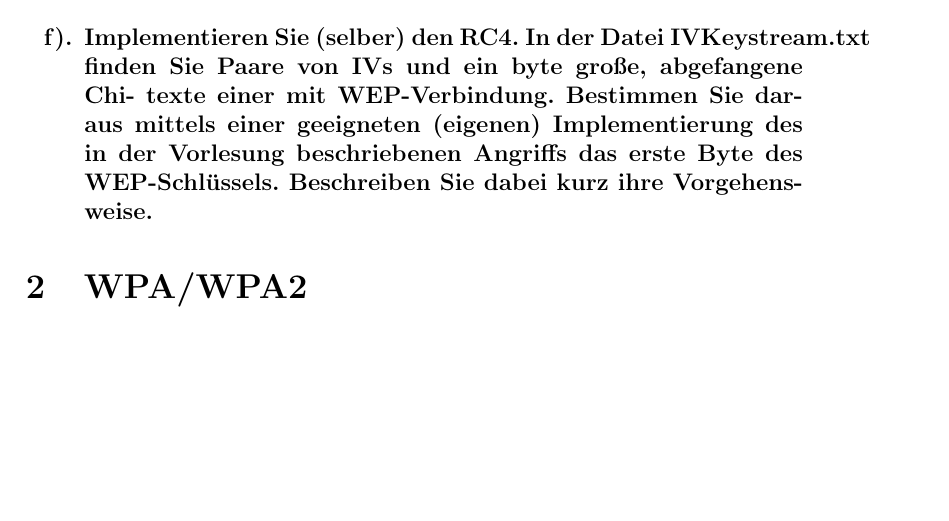
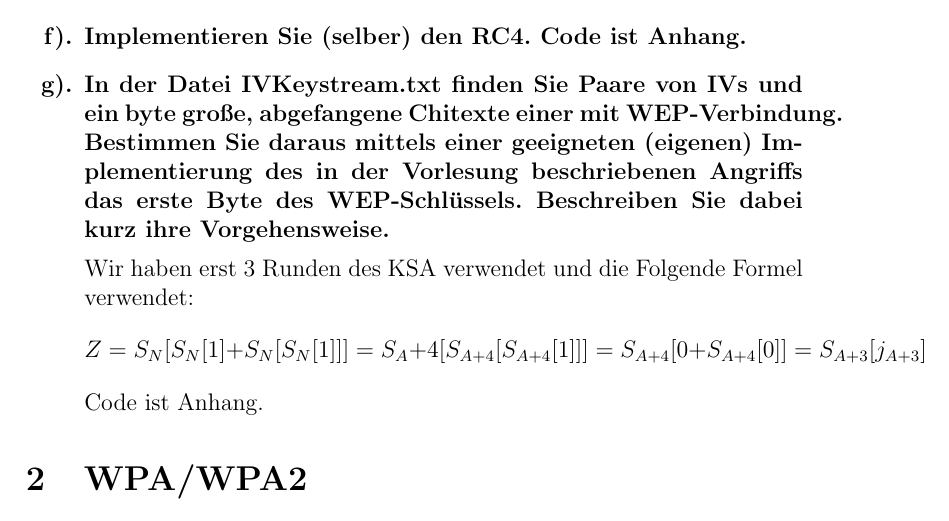
Before and after one commit to leo-mao/Angriffszenarien-und-Gegenma-nahmen-SS18, a LaTeX problem sheet (AuG_Doku/AuG_Uebung1.tex): part of page 4 of 6, cut so that both start at the same text, the shorter picture padded with empty space. Compiled offline with pdfLaTeX.

Commit message:
txs auto checkin

```diff
--- a/AuG_Doku/AuG_Uebung1.tex
+++ b/AuG_Doku/AuG_Uebung1.tex
@@ -139,11 +139,12 @@
 
 		\end{answer}
 		\item Implementieren Sie (selber) den RC4.
-		In der Datei IVKeystream.txt finden Sie Paare von IVs und ein byte große, abgefangene Chi-
-		texte einer mit WEP-Verbindung. Bestimmen Sie daraus mittels einer geeigneten (eigenen) Implementierung des in der Vorlesung beschriebenen Angriffs das erste Byte des WEP-Schlüssels. Beschreiben Sie dabei kurz
-		ihre Vorgehensweise.
+		Code ist Anhang.
+		\item In der Datei IVKeystream.txt finden Sie Paare von IVs und ein byte große, abgefangene Chitexte einer mit WEP-Verbindung. Bestimmen Sie daraus mittels einer geeigneten (eigenen) Implementierung des in der Vorlesung beschriebenen Angriffs das erste Byte des WEP-Schlüssels. Beschreiben Sie dabei kurz ihre Vorgehensweise.
 		\begin{answer}
-
+		Wir haben erst 3 Runden des KSA verwendet und die Folgende Formel verwendet:
+		\[Z=S_N[S_N[1]+S_N[S_N[1]]]=S_A+4[S_{A+4}[S_{A+4}[1]]]=S_{A+4}[0+S_{A+4}[0]]=S_{A+3}[j_{A+3}]\]
+		Code ist Anhang.
 		\end{answer}
     	\end{exercise}
 
```
